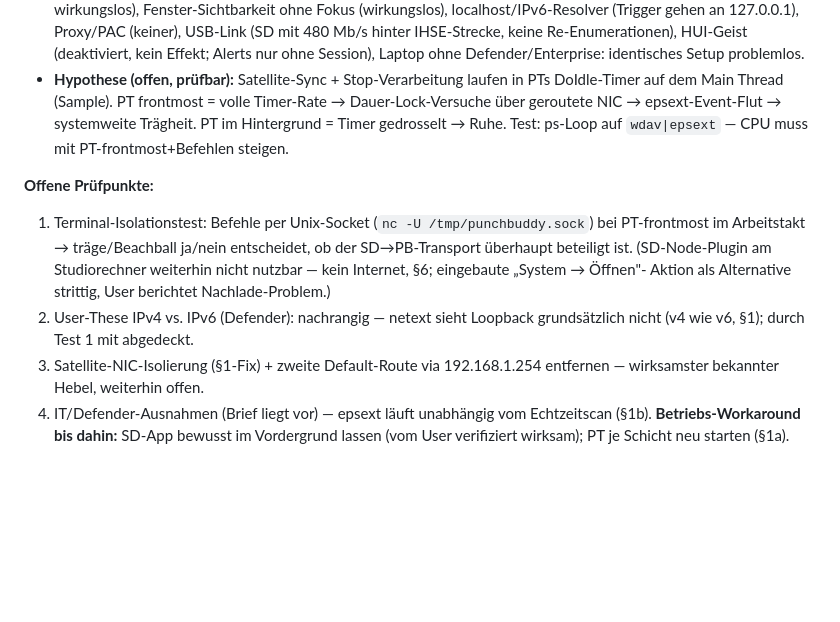
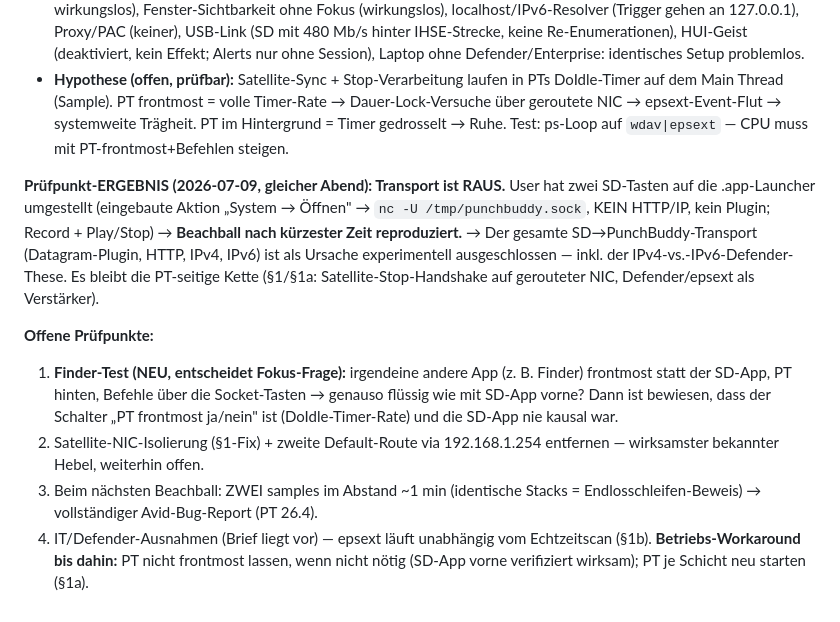
Before and after one commit to ruehljens-creator/PunchBuddy-2, a Markdown page: ki brain/erkenntnisse.md, the part around the change. Drawn GitHub-style; blank space fills up the shorter version.

Commit message:
ki brain §1d: Socket-Test-Ergebnis — Transport (HTTP/IPv4/IPv6/Plugin) als Ursache ausgeschlossen, Beachball auch via Unix-Socket; Finder-Test als neuer Prüfpunkt
Co-Authored-By: Claude Fable 5 <noreply@anthropic.com>

```diff
--- a/ki brain/erkenntnisse.md
+++ b/ki brain/erkenntnisse.md
@@ -335,17 +335,26 @@ Satellite wird nie fertig; Verarbeitung läuft im selben DoIdle-Timer-Kontext).
   systemweite Trägheit. PT im Hintergrund = Timer gedrosselt → Ruhe.
   Test: ps-Loop auf `wdav|epsext` — CPU muss mit PT-frontmost+Befehlen steigen.
 
+**Prüfpunkt-ERGEBNIS (2026-07-09, gleicher Abend): Transport ist RAUS.**
+User hat zwei SD-Tasten auf die .app-Launcher umgestellt (eingebaute Aktion
+„System → Öffnen" → `nc -U /tmp/punchbuddy.sock`, KEIN HTTP/IP, kein Plugin;
+Record + Play/Stop) → **Beachball nach kürzester Zeit reproduziert.**
+→ Der gesamte SD→PunchBuddy-Transport (Datagram-Plugin, HTTP, IPv4, IPv6) ist
+als Ursache experimentell ausgeschlossen — inkl. der IPv4-vs.-IPv6-Defender-
+These. Es bleibt die PT-seitige Kette (§1/§1a: Satellite-Stop-Handshake auf
+gerouteter NIC, Defender/epsext als Verstärker).
+
 **Offene Prüfpunkte:**
-1. Terminal-Isolationstest: Befehle per Unix-Socket (`nc -U /tmp/punchbuddy.sock`)
-   bei PT-frontmost im Arbeitstakt → träge/Beachball ja/nein entscheidet, ob der
-   SD→PB-Transport überhaupt beteiligt ist. (SD-Node-Plugin am Studiorechner
-   weiterhin nicht nutzbar — kein Internet, §6; eingebaute „System → Öffnen"-
-   Aktion als Alternative strittig, User berichtet Nachlade-Problem.)
-2. User-These IPv4 vs. IPv6 (Defender): nachrangig — netext sieht Loopback
-   grundsätzlich nicht (v4 wie v6, §1); durch Test 1 mit abgedeckt.
-3. Satellite-NIC-Isolierung (§1-Fix) + zweite Default-Route via 192.168.1.254
+1. **Finder-Test (NEU, entscheidet Fokus-Frage):** irgendeine andere App
+   (z. B. Finder) frontmost statt der SD-App, PT hinten, Befehle über die
+   Socket-Tasten → genauso flüssig wie mit SD-App vorne? Dann ist bewiesen,
+   dass der Schalter „PT frontmost ja/nein" ist (DoIdle-Timer-Rate) und die
+   SD-App nie kausal war.
+2. Satellite-NIC-Isolierung (§1-Fix) + zweite Default-Route via 192.168.1.254
    entfernen — wirksamster bekannter Hebel, weiterhin offen.
+3. Beim nächsten Beachball: ZWEI samples im Abstand ~1 min (identische Stacks =
+   Endlosschleifen-Beweis) → vollständiger Avid-Bug-Report (PT 26.4).
 4. IT/Defender-Ausnahmen (Brief liegt vor) — epsext läuft unabhängig vom
    Echtzeitscan (§1b).
-**Betriebs-Workaround bis dahin:** SD-App bewusst im Vordergrund lassen
-(vom User verifiziert wirksam); PT je Schicht neu starten (§1a).
+**Betriebs-Workaround bis dahin:** PT nicht frontmost lassen, wenn nicht nötig
+(SD-App vorne verifiziert wirksam); PT je Schicht neu starten (§1a).
```
